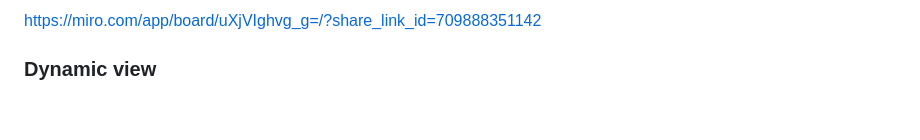
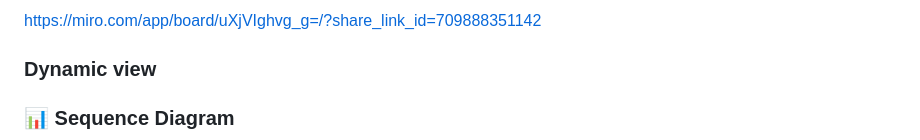
Before and after one commit to merikhimo/Autotester2inc, a Markdown page: README.md, the part around the change printed below. GitHub-like rendering; blank space fills up the shorter version.

````diff
--- a/README.md
+++ b/README.md
@@ -156,6 +156,8 @@ internal/
 ### Static view
 https://miro.com/app/board/uXjVIghvg_g=/?share_link_id=709888351142
 ### Dynamic view
+### 📊 Sequence Diagram
+
 ```mermaid
 sequenceDiagram
     participant User
````
Also changed, not shown: other parts of README.md (+4 -4 lines).
